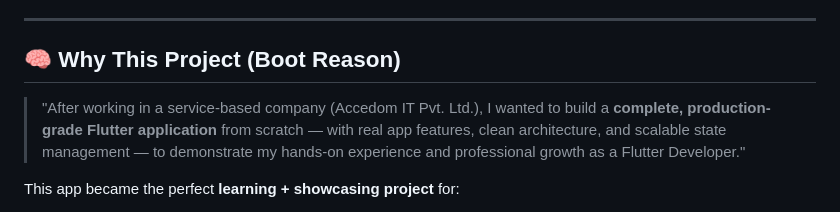
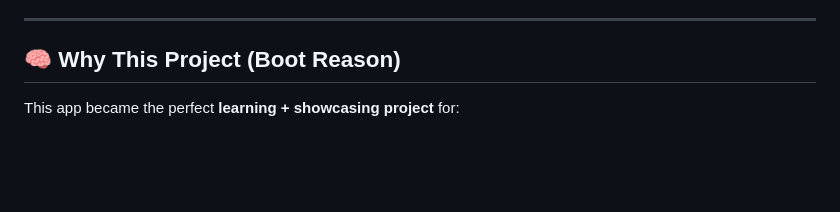
Before and after one commit to shivam6797/medikiosk_app, a Markdown page: README.md, the part around the change. Drawn GitHub-style; blank space fills up the shorter version.

```diff
--- a/README.md
+++ b/README.md
@@ -17,9 +17,6 @@ This app was developed as part of a **Flutter Developer Assessment Task** assign
 ---
 
 ## 🧠 Why This Project (Boot Reason)
-
-> "After working in a service-based company (Accedom IT Pvt. Ltd.), I wanted to build a **complete, production-grade Flutter application** from scratch — with real app features, clean architecture, and scalable state management — to demonstrate my hands-on experience and professional growth as a Flutter Developer."
-
 This app became the perfect **learning + showcasing project** for:
 
 - Exploring BLoC pattern for large-scale apps
```
